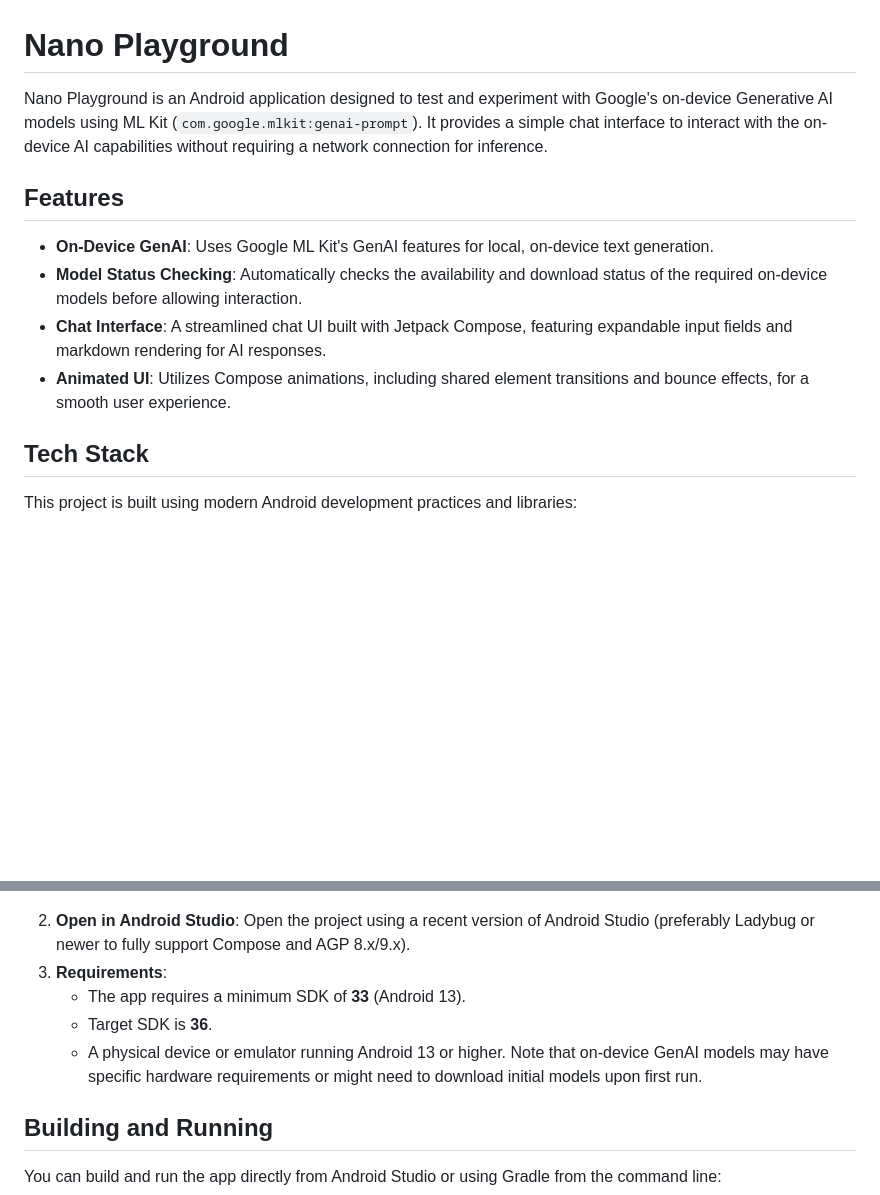
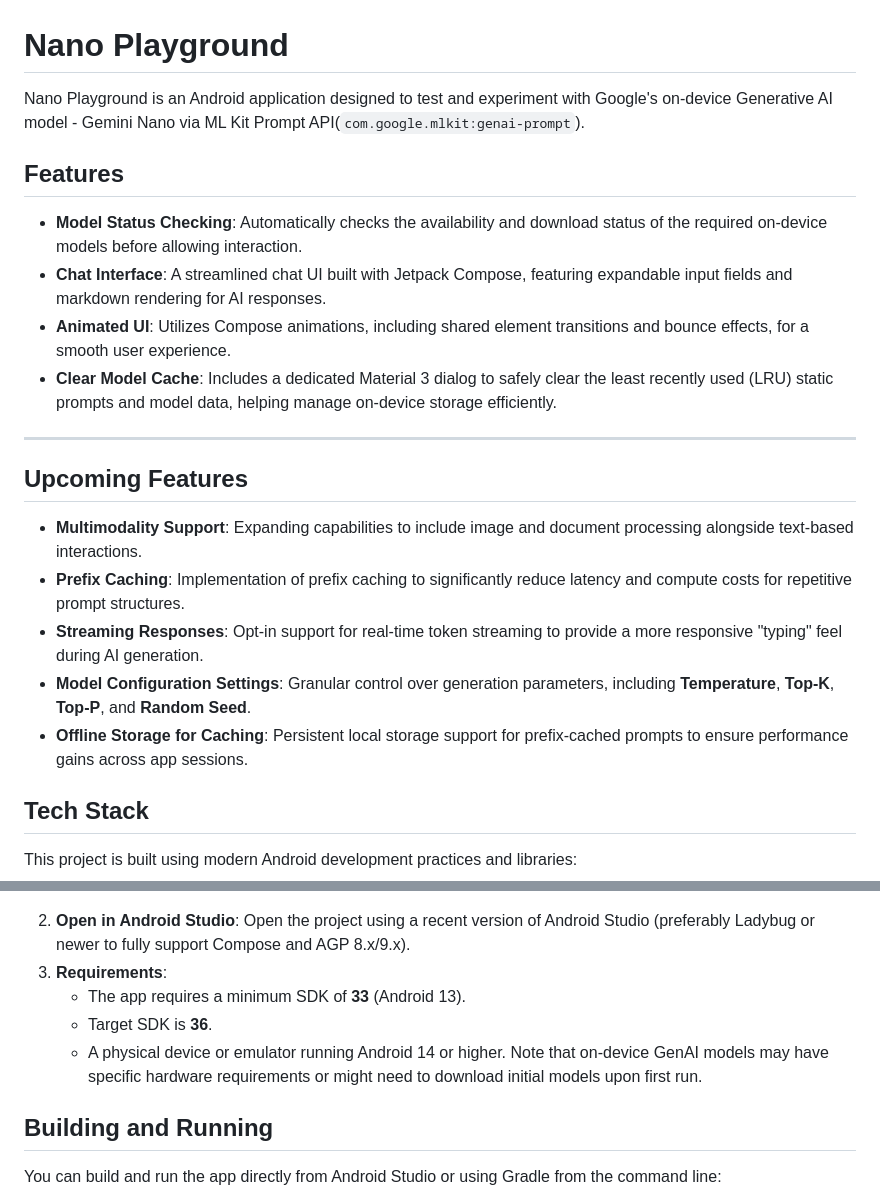
Before and after one commit to dinoy-raj/gemini-nano-playground, a Markdown page: README.md, 2 parts joined by grey strips. Rendered like a GitHub page; blank space fills up the shorter version.

Commit message:
Revise README for Gemini Nano and new features
Updated the README to reflect changes in the app's features and requirements.

```diff
--- a/README.md
+++ b/README.md
@@ -1,13 +1,25 @@
 # Nano Playground
 
-Nano Playground is an Android application designed to test and experiment with Google's on-device Generative AI models using ML Kit (`com.google.mlkit:genai-prompt`). It provides a simple chat interface to interact with the on-device AI capabilities without requiring a network connection for inference.
+Nano Playground is an Android application designed to test and experiment with Google's on-device Generative AI model - Gemini Nano via ML Kit Prompt API(`com.google.mlkit:genai-prompt`).
 
 ## Features
 
-*   **On-Device GenAI**: Uses Google ML Kit's GenAI features for local, on-device text generation.
-*   **Model Status Checking**: Automatically checks the availability and download status of the required on-device models before allowing interaction.
-*   **Chat Interface**: A streamlined chat UI built with Jetpack Compose, featuring expandable input fields and markdown rendering for AI responses.
-*   **Animated UI**: Utilizes Compose animations, including shared element transitions and bounce effects, for a smooth user experience.
+* **Model Status Checking**: Automatically checks the availability and download status of the required on-device models before allowing interaction.
+* **Chat Interface**: A streamlined chat UI built with Jetpack Compose, featuring expandable input fields and markdown rendering for AI responses.
+* **Animated UI**: Utilizes Compose animations, including shared element transitions and bounce effects, for a smooth user experience.
+* **Clear Model Cache**: Includes a dedicated Material 3 dialog to safely clear the least recently used (LRU) static prompts and model data, helping manage on-device storage efficiently.
+
+---
+
+## Upcoming Features
+
+* **Multimodality Support**: Expanding capabilities to include image and document processing alongside text-based interactions.
+* **Prefix Caching**: Implementation of prefix caching to significantly reduce latency and compute costs for repetitive prompt structures.
+* **Streaming Responses**: Opt-in support for real-time token streaming to provide a more responsive "typing" feel during AI generation.
+* **Model Configuration Settings**: Granular control over generation parameters, including **Temperature**, **Top-K**, **Top-P**, and **Random Seed**.
+* **Offline Storage for Caching**: Persistent local storage support for prefix-cached prompts to ensure performance gains across app sessions.
+
+
 
 ## Tech Stack
 
@@ -51,7 +63,7 @@ The application follows the Model-View-ViewModel (MVVM) architecture pattern:
 3.  **Requirements**:
     *   The app requires a minimum SDK of **33** (Android 13).
     *   Target SDK is **36**.
-    *   A physical device or emulator running Android 13 or higher. Note that on-device GenAI models may have specific hardware requirements or might need to download initial models upon first run.
+    *   A physical device or emulator running Android 14 or higher. Note that on-device GenAI models may have specific hardware requirements or might need to download initial models upon first run.
 
 ## Building and Running
 
```
